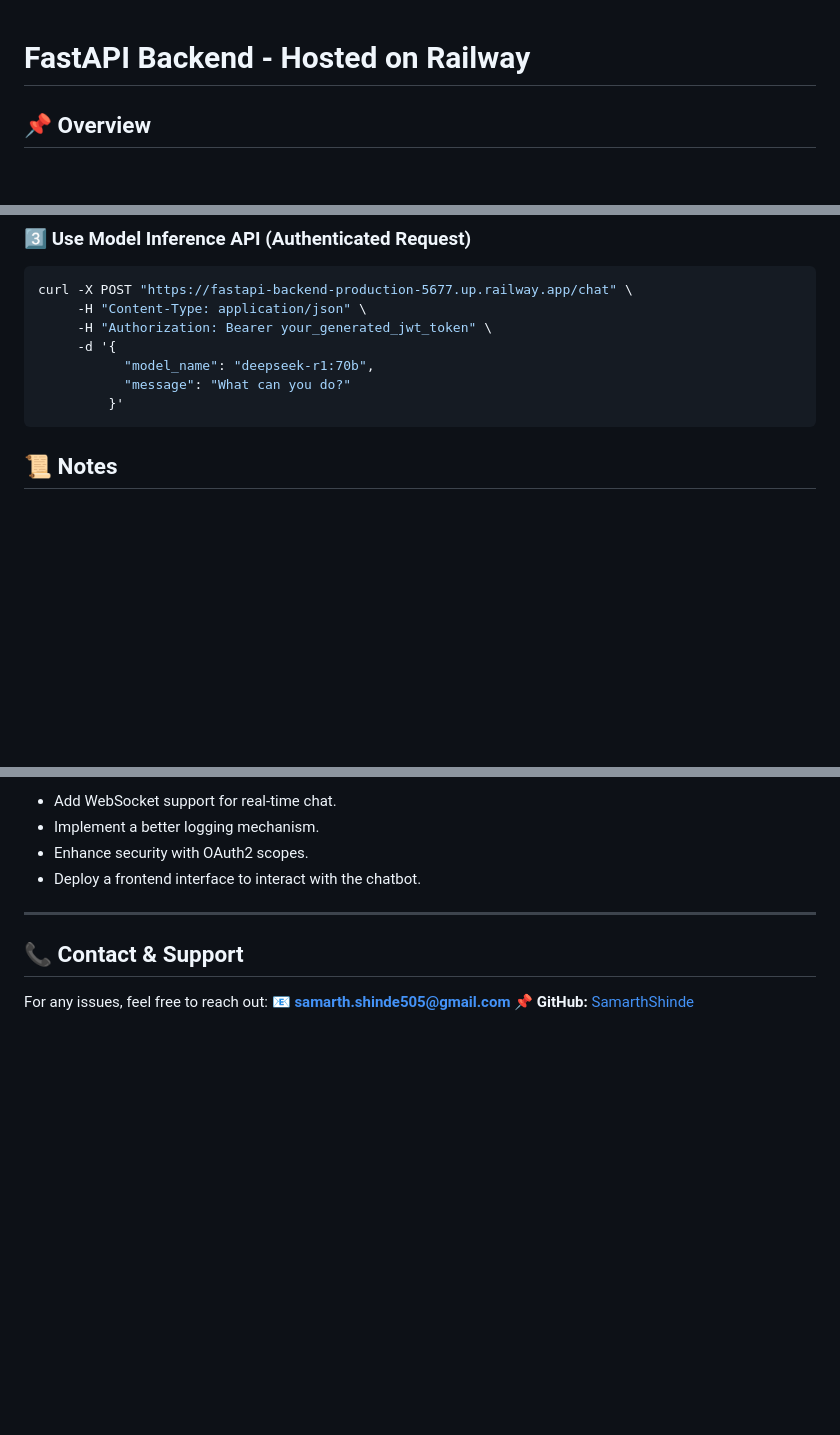
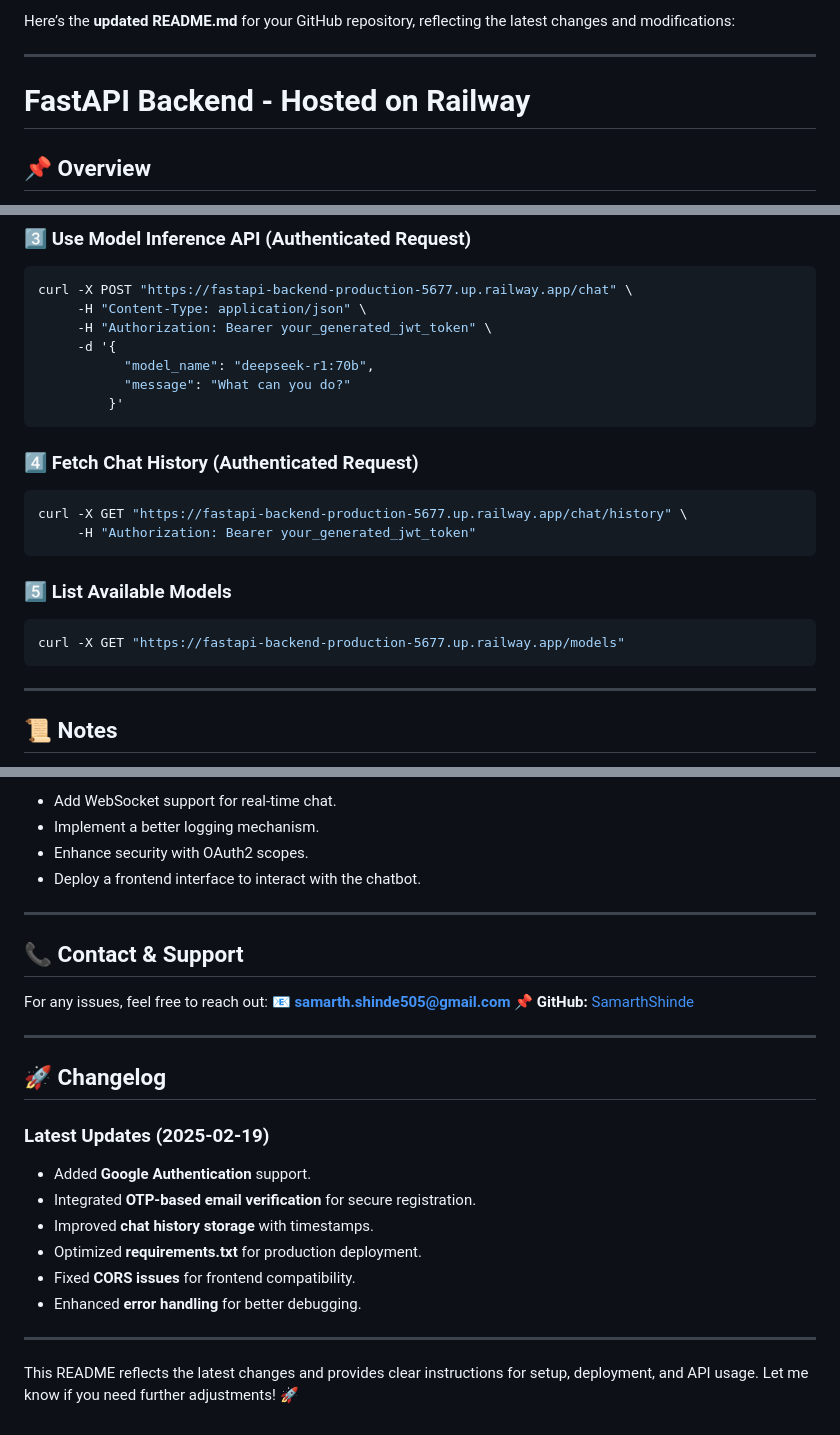
Before and after one commit to SamarthShinde/FastAPI-Backend, a Markdown page: README.md, 3 parts joined by grey strips. Drawn GitHub-style; blank space fills up the shorter version.

Commit message:
Updated Readme File to New Deployment

````diff
--- a/README.md
+++ b/README.md
@@ -1,3 +1,7 @@
+Here’s the **updated README.md** for your GitHub repository, reflecting the latest changes and modifications:
+
+---
+
 # FastAPI Backend - Hosted on Railway
 
 ## 📌 Overview
@@ -107,6 +111,18 @@ curl -X POST "https://fastapi-backend-production-5677.up.railway.app/chat" \
          }'
 ```
 
+### **4️⃣ Fetch Chat History (Authenticated Request)**
+```bash
+curl -X GET "https://fastapi-backend-production-5677.up.railway.app/chat/history" \
+     -H "Authorization: Bearer your_generated_jwt_token"
+```
+
+### **5️⃣ List Available Models**
+```bash
+curl -X GET "https://fastapi-backend-production-5677.up.railway.app/models"
+```
+
+---
 
 ## 📜 Notes
 - Replace `your_generated_jwt_token` with the actual token received from login.
@@ -127,3 +143,18 @@ curl -X POST "https://fastapi-backend-production-5677.up.railway.app/chat" \
 For any issues, feel free to reach out:
 📧 **samarth.shinde505@gmail.com**
 📌 **GitHub:** [SamarthShinde](https://github.com/SamarthShinde)
+
+---
+
+## 🚀 Changelog
+### **Latest Updates (2025-02-19)**
+- Added **Google Authentication** support.
+- Integrated **OTP-based email verification** for secure registration.
+- Improved **chat history storage** with timestamps.
+- Optimized **requirements.txt** for production deployment.
+- Fixed **CORS issues** for frontend compatibility.
+- Enhanced **error handling** for better debugging.
+
+---
+
+This README reflects the latest changes and provides clear instructions for setup, deployment, and API usage. Let me know if you need further adjustments! 🚀
````
Also changed, not shown: other parts of README.md (+2 -2 lines).
